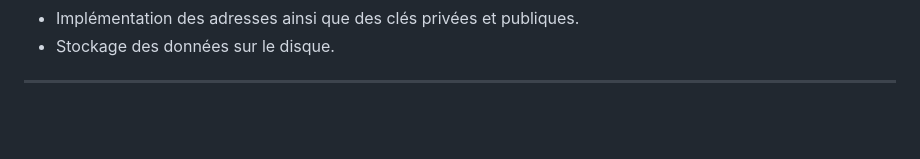
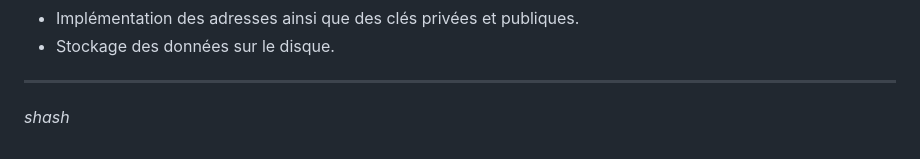
Before and after one commit to 62nowan/Noctal, a Markdown page: README.md, the part around the change. GitHub-like rendering; blank space fills up the shorter version.

```diff
--- a/README.md
+++ b/README.md
@@ -131,3 +131,6 @@ Avant de commencer, assurez-vous d'avoir installé les éléments suivants :
 - Stockage des données sur le disque.
 
 ---
+
+
+*shash*
```
